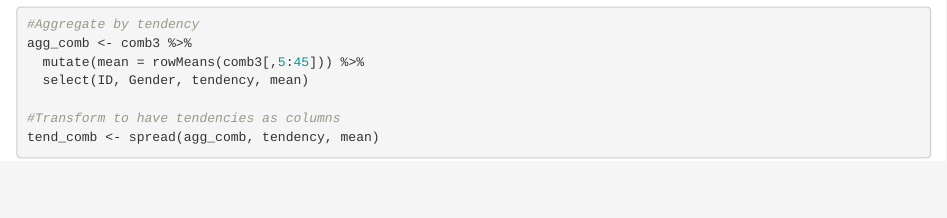
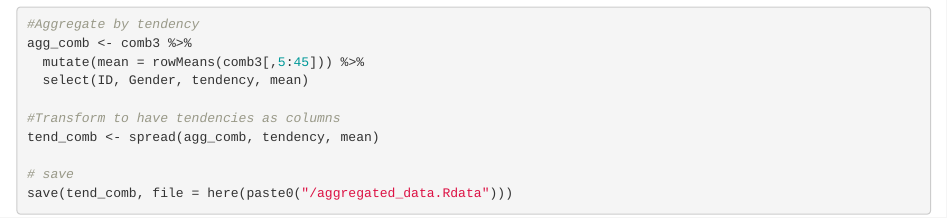
Before and after one commit to ciannabp/big6genderMI, an R Markdown document (data_prep.Rmd): the page in a window 1100 px wide, from 1910 px down. Rendered offline with R 4.5, knitr and Pandoc, with nearby package versions.

Commit message:
save data

````diff
--- a/data_prep.Rmd
+++ b/data_prep.Rmd
@@ -51,4 +51,8 @@ agg_comb <- comb3 %>%
 
 #Transform to have tendencies as columns
 tend_comb <- spread(agg_comb, tendency, mean)
+
+# save
+save(tend_comb, file = here(paste0("/aggregated_data.Rdata")))
+
 ```
````
Also changed, not shown: aggregated_data.Rdata (added).
